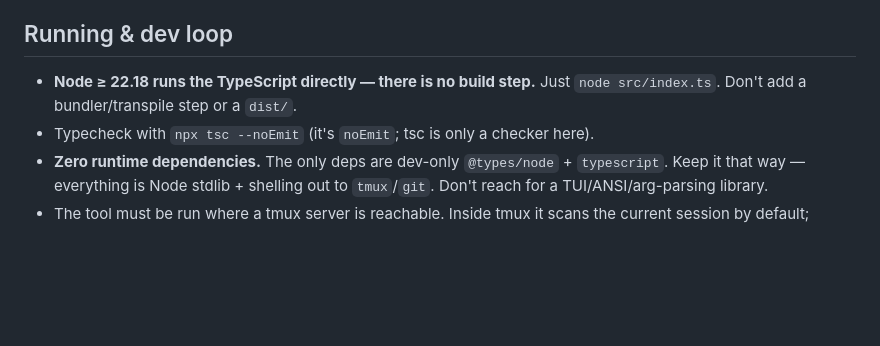
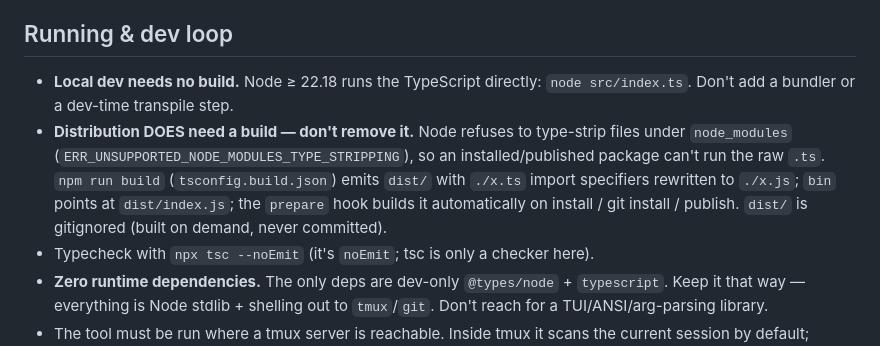
Before and after one commit to spadin/tend, a Markdown page: AGENTS.md, the part around the change. Drawn GitHub-style; blank space fills up the shorter version.

Commit message:
Docs: note distribution build in AGENTS.md dev-loop section
Co-Authored-By: Claude Opus 4.8 <noreply@anthropic.com>

```diff
--- a/AGENTS.md
+++ b/AGENTS.md
@@ -14,8 +14,15 @@ does that.
 
 ## Running & dev loop
 
-- **Node ≥ 22.18 runs the TypeScript directly — there is no build step.** Just
-  `node src/index.ts`. Don't add a bundler/transpile step or a `dist/`.
+- **Local dev needs no build.** Node ≥ 22.18 runs the TypeScript directly:
+  `node src/index.ts`. Don't add a bundler or a dev-time transpile step.
+- **Distribution DOES need a build — don't remove it.** Node refuses to
+  type-strip files under `node_modules`
+  (`ERR_UNSUPPORTED_NODE_MODULES_TYPE_STRIPPING`), so an installed/published
+  package can't run the raw `.ts`. `npm run build` (`tsconfig.build.json`) emits
+  `dist/` with `./x.ts` import specifiers rewritten to `./x.js`; `bin` points at
+  `dist/index.js`; the `prepare` hook builds it automatically on install / git
+  install / publish. `dist/` is gitignored (built on demand, never committed).
 - Typecheck with `npx tsc --noEmit` (it's `noEmit`; tsc is only a checker here).
 - **Zero runtime dependencies.** The only deps are dev-only `@types/node` +
   `typescript`. Keep it that way — everything is Node stdlib + shelling out to
```
